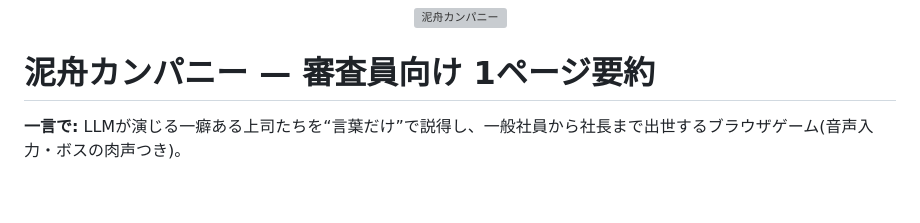
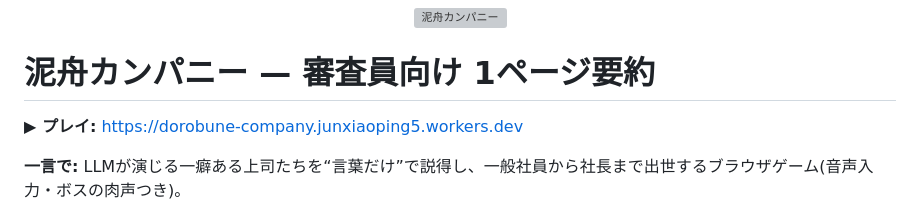
Before and after one commit to shunkodaira/dorobune-company, a Markdown page: PITCH.md, the part around the change. Rendered like a GitHub page; blank space fills up the shorter version; grey boxes are pictures that could not be loaded.

```diff
--- a/PITCH.md
+++ b/PITCH.md
@@ -1,6 +1,8 @@
 <p align="center"><img src="docs/logo.png" alt="泥舟カンパニー" width="440"></p>
 
 # 泥舟カンパニー — 審査員向け 1ページ要約
+
+**▶ プレイ:** https://dorobune-company.junxiaoping5.workers.dev
 
 **一言で:** LLMが演じる一癖ある上司たちを“言葉だけ”で説得し、一般社員から社長まで出世するブラウザゲーム(音声入力・ボスの肉声つき)。
 
```
Also changed, not shown: README.md (+19 -0 lines), docs/shot-critical.png, 14 other files.
